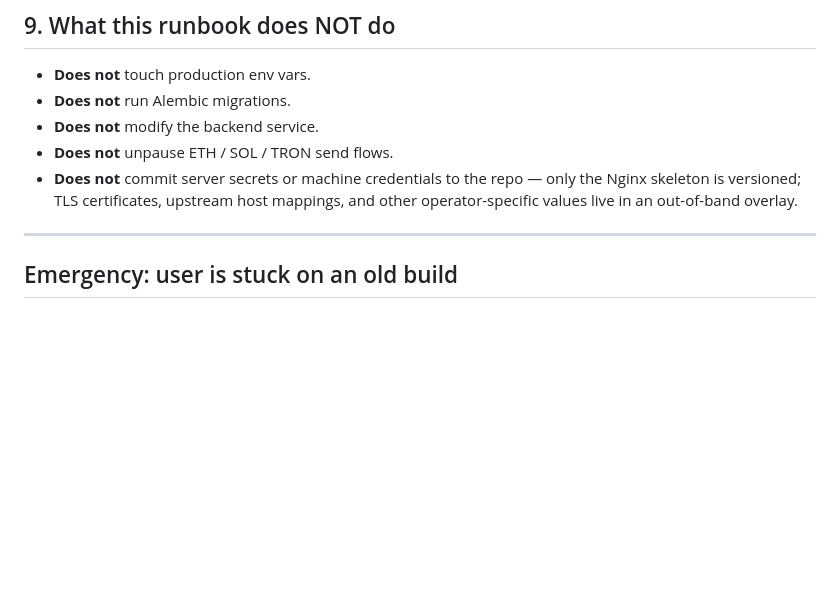
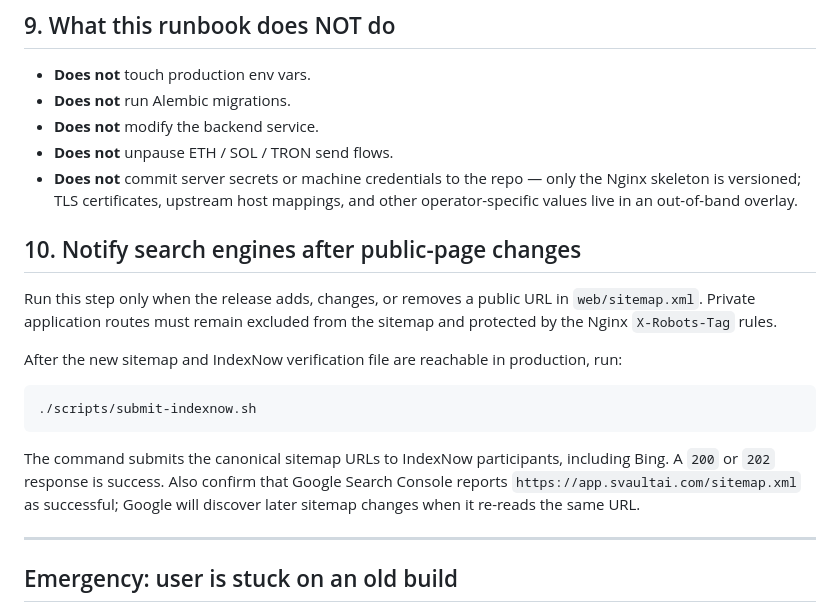
Before and after one commit to Svaultai-org/svaultai, a Markdown page: docs/FRONTEND_RELEASE_RUNBOOK.md, the part around the change. GitHub-like rendering; blank space fills up the shorter version.

Commit message:
Document search engine notifications

````diff
--- a/docs/FRONTEND_RELEASE_RUNBOOK.md
+++ b/docs/FRONTEND_RELEASE_RUNBOOK.md
@@ -165,6 +165,24 @@ build without further action.
   upstream host mappings, and other operator-specific values live
   in an out-of-band overlay.
 
+## 10. Notify search engines after public-page changes
+
+Run this step only when the release adds, changes, or removes a public URL in
+`web/sitemap.xml`. Private application routes must remain excluded from the
+sitemap and protected by the Nginx `X-Robots-Tag` rules.
+
+After the new sitemap and IndexNow verification file are reachable in
+production, run:
+
+```
+./scripts/submit-indexnow.sh
+```
+
+The command submits the canonical sitemap URLs to IndexNow participants,
+including Bing. A `200` or `202` response is success. Also confirm that Google
+Search Console reports `https://app.svaultai.com/sitemap.xml` as successful;
+Google will discover later sitemap changes when it re-reads the same URL.
+
 ---
 
 ## Emergency: user is stuck on an old build
````
